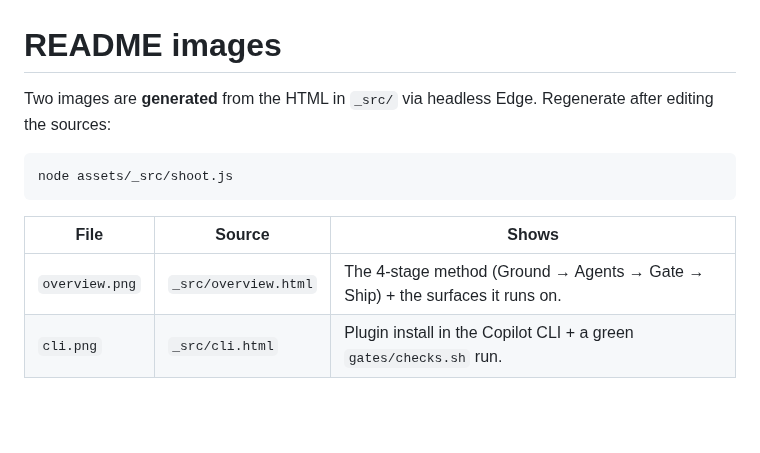
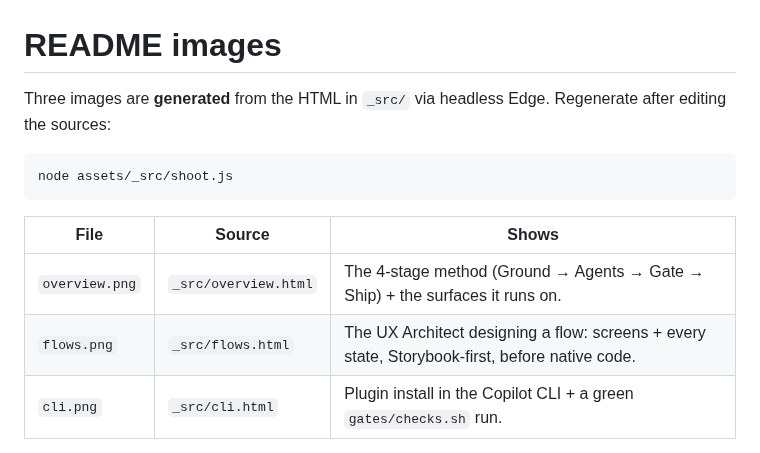
Before and after one commit to dragoshont/architrave, a Markdown page: assets/README.md, the part around the change. GitHub-like rendering; blank space fills up the shorter version.

````diff
--- a/assets/README.md
+++ b/assets/README.md
@@ -1,6 +1,6 @@
 # README images
 
-Two images are **generated** from the HTML in `_src/` via headless Edge. Regenerate after editing the sources:
+Three images are **generated** from the HTML in `_src/` via headless Edge. Regenerate after editing the sources:
 
 ```bash
 node assets/_src/shoot.js
@@ -9,6 +9,7 @@ node assets/_src/shoot.js
 | File | Source | Shows |
 |---|---|---|
 | `overview.png` | `_src/overview.html` | The 4‑stage method (Ground → Agents → Gate → Ship) + the surfaces it runs on. |
+| `flows.png` | `_src/flows.html` | The UX Architect designing a flow: screens + every state, Storybook‑first, before native code. |
 | `cli.png` | `_src/cli.html` | Plugin install in the Copilot CLI + a green `gates/checks.sh` run. |
 
 Optional real screenshots you can add (drop the PNG here, then reference it from `README.md`):
````
Also changed, not shown: README.md (+28 -11 lines), assets/flows.png (added), 4 other files.
